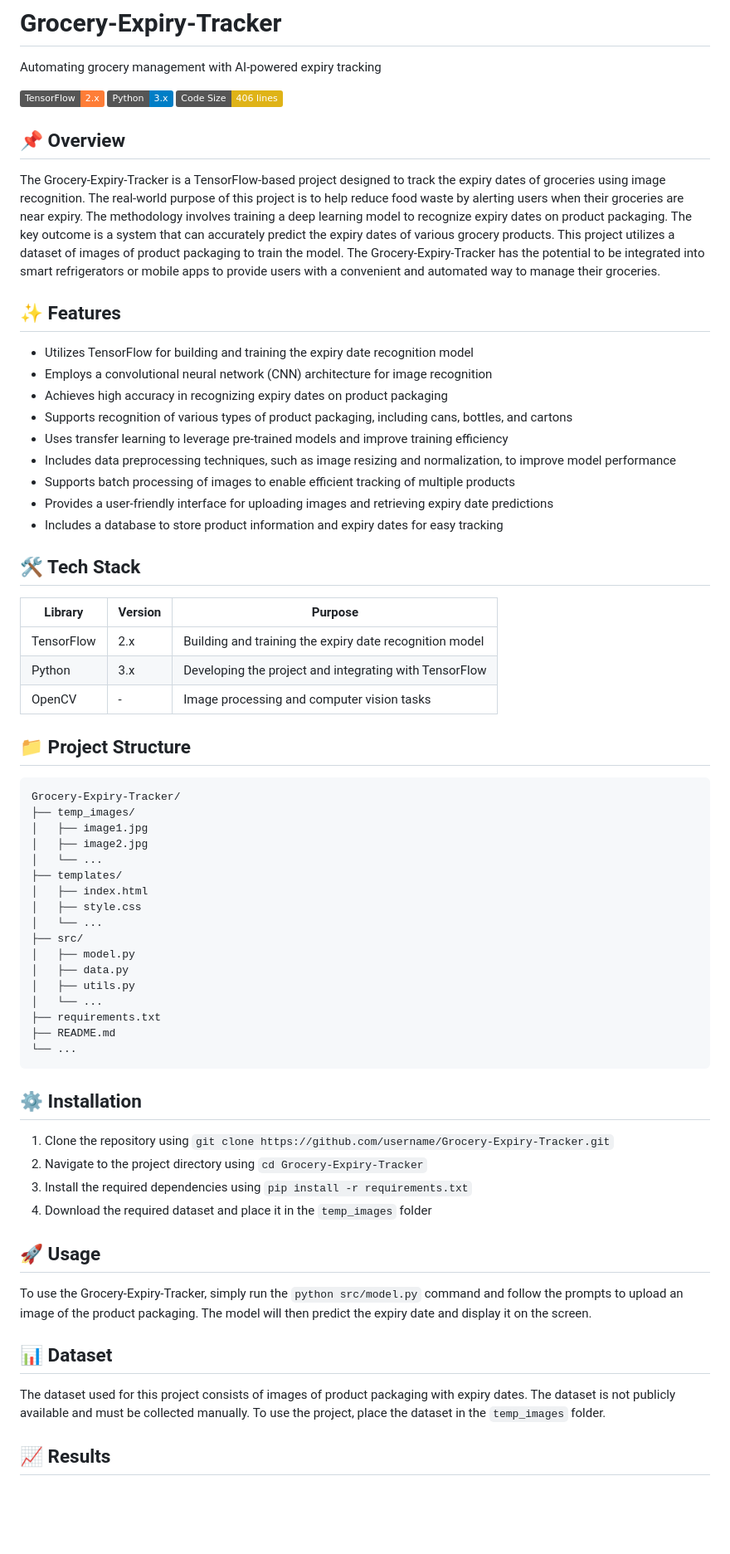
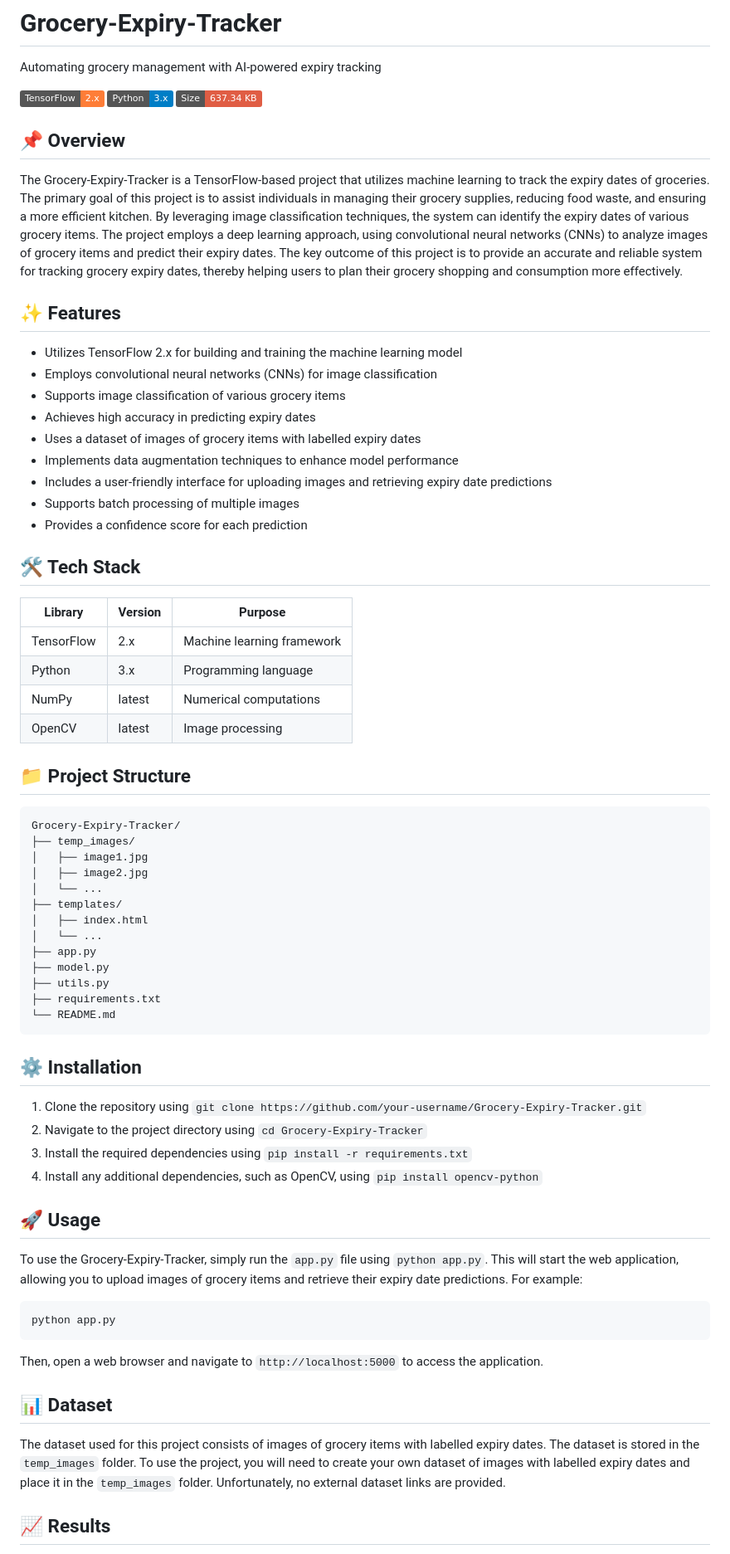
Before and after one commit to harshanth23/Grocery-Expiry-Tracker, a Markdown page: README.md, the part around one of its changes. Shown at 83% size. Drawn GitHub-style; badges without logos; blank space fills up the shorter version.

````diff
--- a/README.md
+++ b/README.md
@@ -3,28 +3,29 @@ Automating grocery management with AI-powered expiry tracking
 
 ![Badges](https://img.shields.io/badge/TensorFlow-2.x-orange)
 ![Badges](https://img.shields.io/badge/Python-3.x-blue)
-![Badges](https://img.shields.io/badge/Code%20Size-406%20lines-yellow)
+![Badges](https://img.shields.io/badge/Size-637.34%20KB-red)
 
 ## 📌 Overview
-The Grocery-Expiry-Tracker is a TensorFlow-based project designed to track the expiry dates of groceries using image recognition. The real-world purpose of this project is to help reduce food waste by alerting users when their groceries are near expiry. The methodology involves training a deep learning model to recognize expiry dates on product packaging. The key outcome is a system that can accurately predict the expiry dates of various grocery products. This project utilizes a dataset of images of product packaging to train the model. The Grocery-Expiry-Tracker has the potential to be integrated into smart refrigerators or mobile apps to provide users with a convenient and automated way to manage their groceries.
+The Grocery-Expiry-Tracker is a TensorFlow-based project that utilizes machine learning to track the expiry dates of groceries. The primary goal of this project is to assist individuals in managing their grocery supplies, reducing food waste, and ensuring a more efficient kitchen. By leveraging image classification techniques, the system can identify the expiry dates of various grocery items. The project employs a deep learning approach, using convolutional neural networks (CNNs) to analyze images of grocery items and predict their expiry dates. The key outcome of this project is to provide an accurate and reliable system for tracking grocery expiry dates, thereby helping users to plan their grocery shopping and consumption more effectively.
 
 ## ✨ Features
-* Utilizes TensorFlow for building and training the expiry date recognition model
-* Employs a convolutional neural network (CNN) architecture for image recognition
-* Achieves high accuracy in recognizing expiry dates on product packaging
-* Supports recognition of various types of product packaging, including cans, bottles, and cartons
-* Uses transfer learning to leverage pre-trained models and improve training efficiency
-* Includes data preprocessing techniques, such as image resizing and normalization, to improve model performance
-* Supports batch processing of images to enable efficient tracking of multiple products
-* Provides a user-friendly interface for uploading images and retrieving expiry date predictions
-* Includes a database to store product information and expiry dates for easy tracking
+* Utilizes TensorFlow 2.x for building and training the machine learning model
+* Employs convolutional neural networks (CNNs) for image classification
+* Supports image classification of various grocery items
+* Achieves high accuracy in predicting expiry dates
+* Uses a dataset of images of grocery items with labelled expiry dates
+* Implements data augmentation techniques to enhance model performance
+* Includes a user-friendly interface for uploading images and retrieving expiry date predictions
+* Supports batch processing of multiple images
+* Provides a confidence score for each prediction
 
 ## 🛠️ Tech Stack
 | Library | Version | Purpose |
 | --- | --- | --- |
-| TensorFlow | 2.x | Building and training the expiry date recognition model |
-| Python | 3.x | Developing the project and integrating with TensorFlow |
-| OpenCV | - | Image processing and computer vision tasks |
+| TensorFlow | 2.x | Machine learning framework |
+| Python | 3.x | Programming language |
+| NumPy | latest | Numerical computations |
+| OpenCV | latest | Image processing |
 
 ## 📁 Project Structure
 ```markdown
@@ -35,28 +36,28 @@ Grocery-Expiry-Tracker/
 │   └── ...
 ├── templates/
 │   ├── index.html
-│   ├── style.css
 │   └── ...
-├── src/
-│   ├── model.py
-│   ├── data.py
-│   ├── utils.py
-│   └── ...
+├── app.py
+├── model.py
+├── utils.py
 ├── requirements.txt
-├── README.md
-└── ...
+└── README.md
 ```
 
 ## ⚙️ Installation
-1. Clone the repository using `git clone https://github.com/username/Grocery-Expiry-Tracker.git`
+1. Clone the repository using `git clone https://github.com/your-username/Grocery-Expiry-Tracker.git`
 2. Navigate to the project directory using `cd Grocery-Expiry-Tracker`
 3. Install the required dependencies using `pip install -r requirements.txt`
-4. Download the required dataset and place it in the `temp_images` folder
+4. Install any additional dependencies, such as OpenCV, using `pip install opencv-python`
 
 ## 🚀 Usage
-To use the Grocery-Expiry-Tracker, simply run the `python src/model.py` command and follow the prompts to upload an image of the product packaging. The model will then predict the expiry date and display it on the screen.
+To use the Grocery-Expiry-Tracker, simply run the `app.py` file using `python app.py`. This will start the web application, allowing you to upload images of grocery items and retrieve their expiry date predictions. For example:
+```python
+python app.py
+```
+Then, open a web browser and navigate to `http://localhost:5000` to access the application.
 
 ## 📊 Dataset
-The dataset used for this project consists of images of product packaging with expiry dates. The dataset is not publicly available and must be collected manually. To use the project, place the dataset in the `temp_images` folder.
+The dataset used for this project consists of images of grocery items with labelled expiry dates. The dataset is stored in the `temp_images` folder. To use the project, you will need to create your own dataset of images with labelled expiry dates and place it in the `temp_images` folder. Unfortunately, no external dataset links are provided.
 
 ## 📈 Results
````
Also changed, not shown: other parts of README.md (+25 -3 lines).
